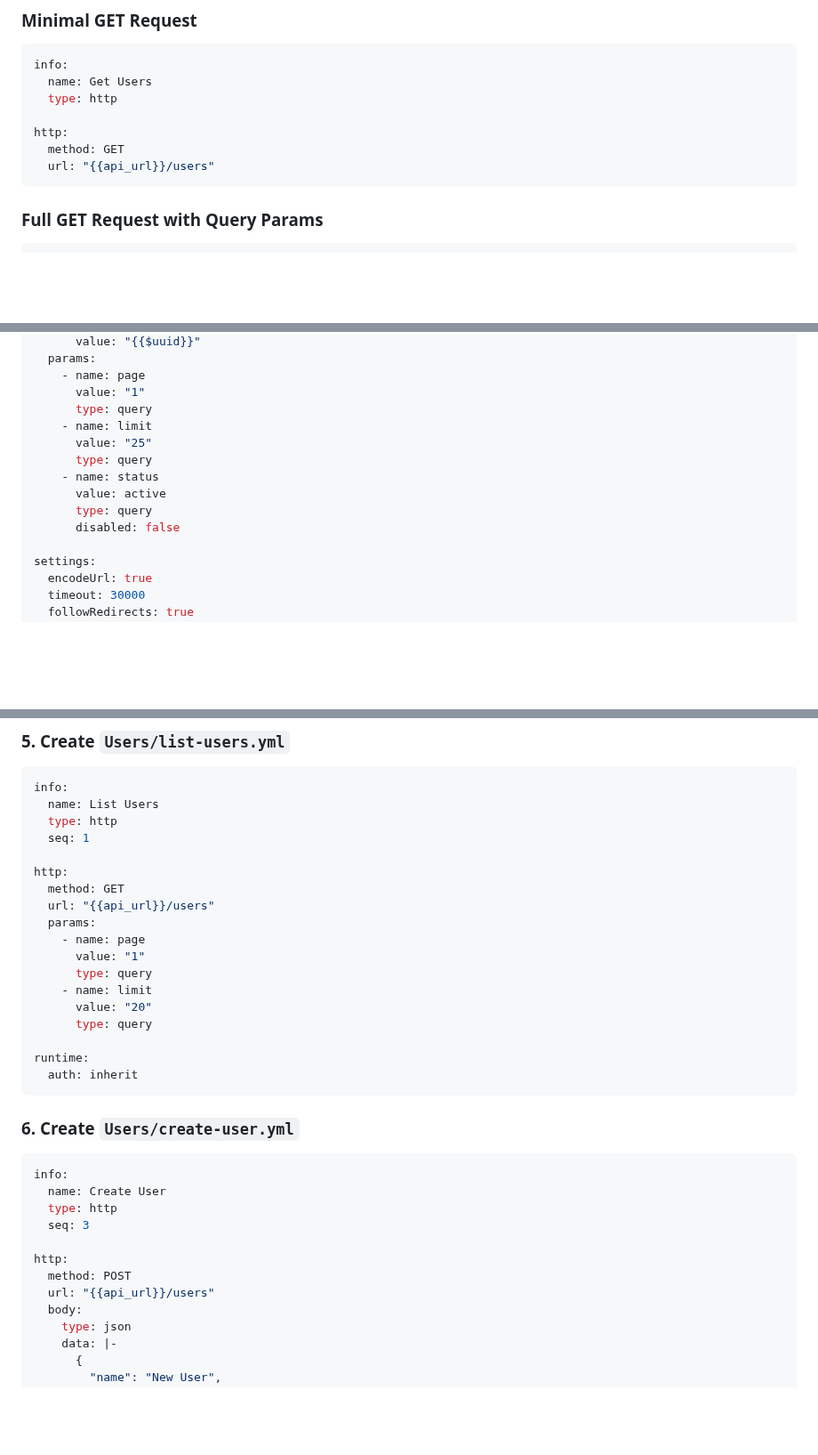
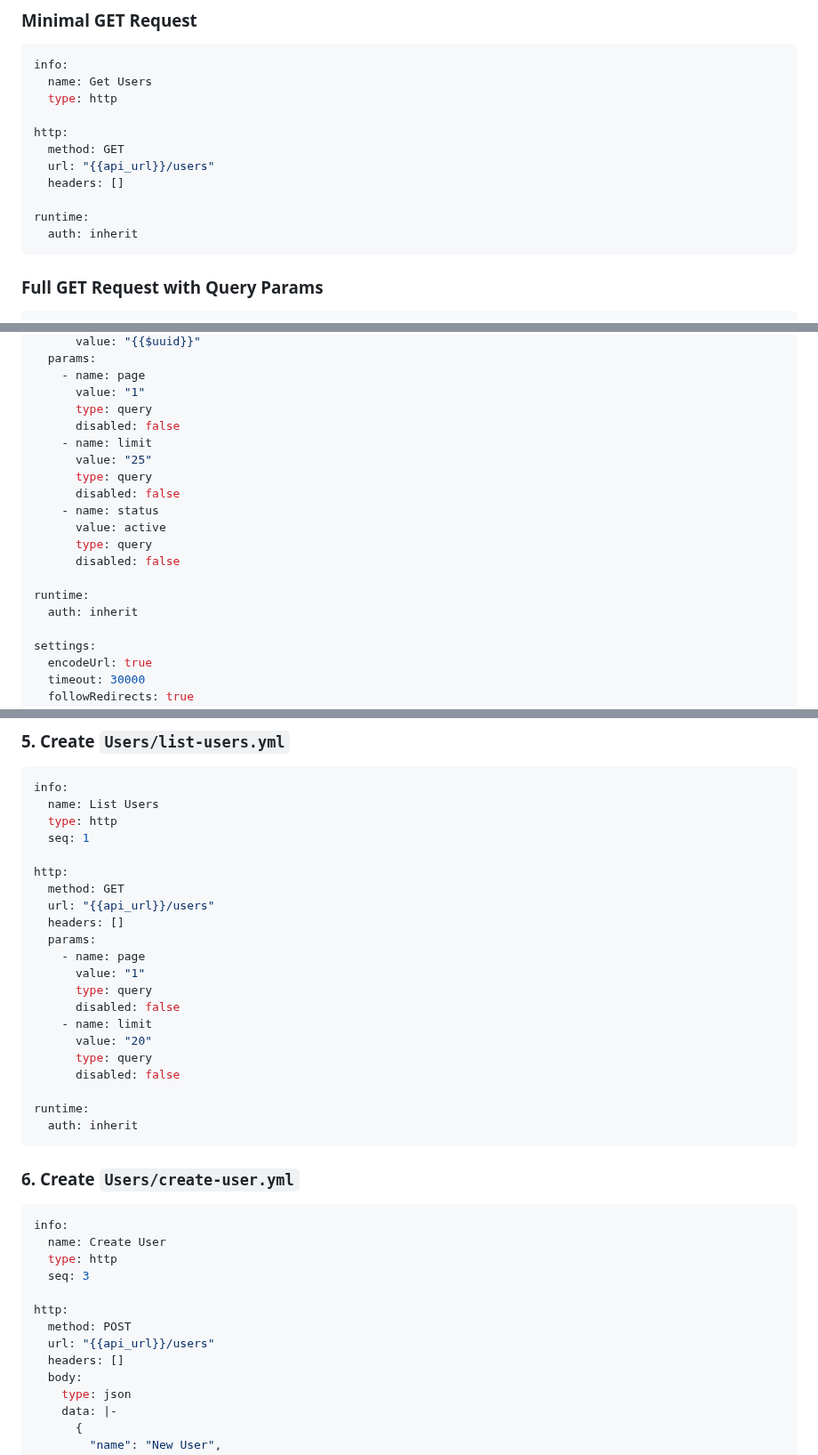
Before and after one commit to cjohnsto-nz/missio, a Markdown page: .windsurf/workflows/create-opencollection.md, 3 parts joined by grey strips. Shown at 89% size. Drawn GitHub-style; blank space fills up the shorter version.

````diff
--- a/.windsurf/workflows/create-opencollection.md
+++ b/.windsurf/workflows/create-opencollection.md
@@ -370,6 +370,10 @@ info:
 http:
   method: GET
   url: "{{api_url}}/users"
+  headers: []
+
+runtime:
+  auth: inherit
 ```
 
 ### Full GET Request with Query Params
@@ -395,13 +399,18 @@ http:
     - name: page
       value: "1"
       type: query
+      disabled: false
     - name: limit
       value: "25"
       type: query
+      disabled: false
     - name: status
       value: active
       type: query
       disabled: false
+
+runtime:
+  auth: inherit
 
 settings:
   encodeUrl: true
@@ -934,13 +962,16 @@ info:
 http:
   method: GET
   url: "{{api_url}}/users"
+  headers: []
   params:
     - name: page
       value: "1"
       type: query
+      disabled: false
     - name: limit
       value: "20"
       type: query
+      disabled: false
 
 runtime:
   auth: inherit
@@ -956,6 +987,7 @@ info:
 http:
   method: POST
   url: "{{api_url}}/users"
+  headers: []
   body:
     type: json
     data: |-
````
Also changed, not shown: other parts of .windsurf/workflows/create-opencollection.md (+19 -0 lines).
